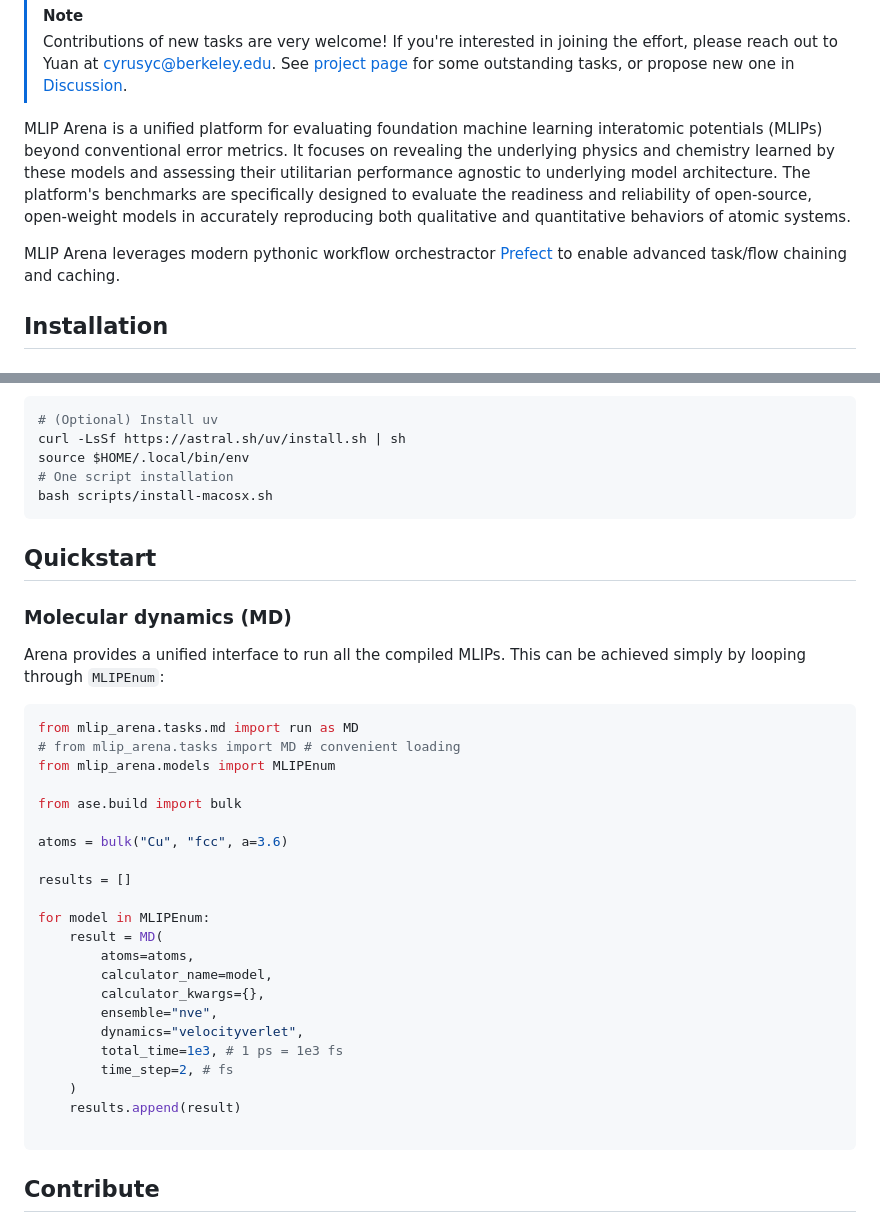
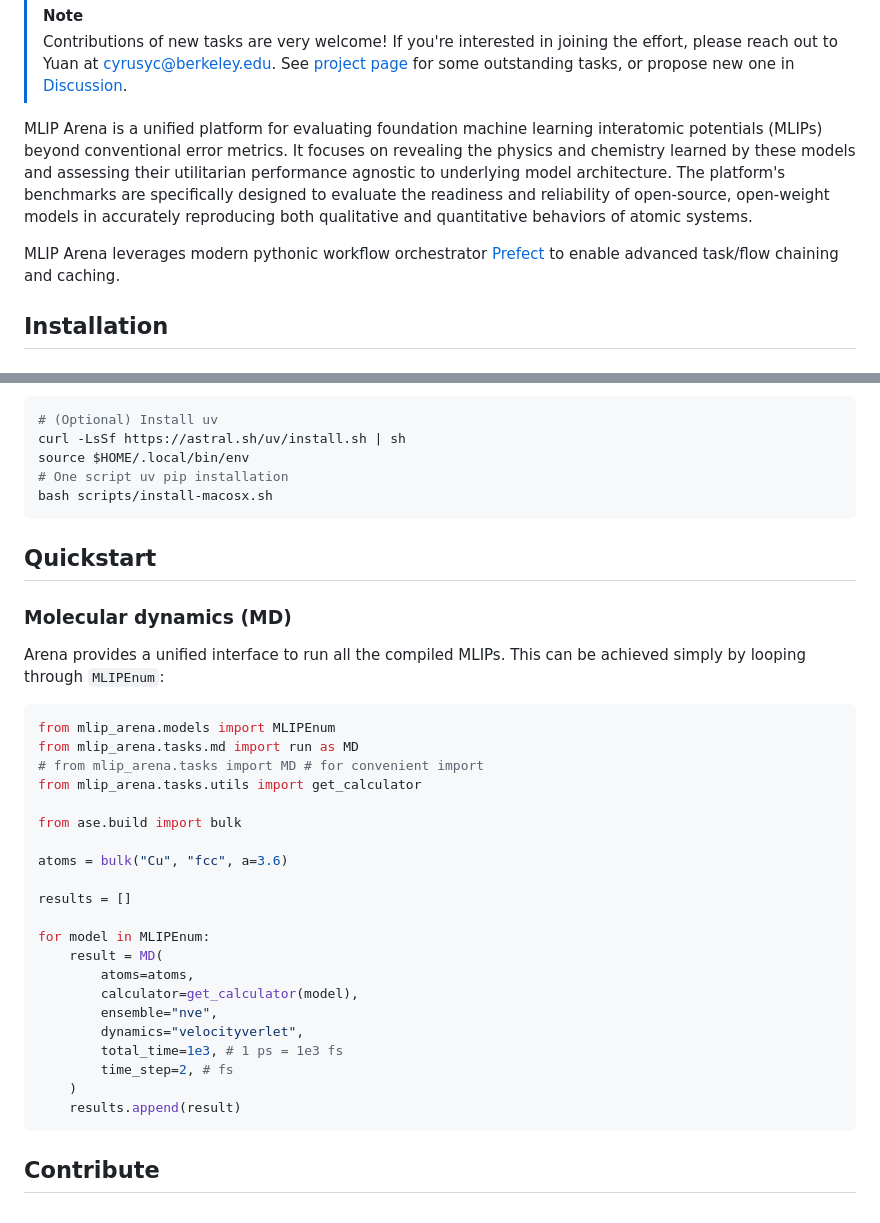
Before and after one commit to atomind-ai/mlip-arena, a Markdown page: .github/README.md, 2 parts joined by grey strips. Drawn GitHub-style.

Commit message:
update readme example

````diff
--- a/.github/README.md
+++ b/.github/README.md
@@ -12,9 +12,9 @@
 > [!NOTE]
 > Contributions of new tasks are very welcome! If you're interested in joining the effort, please reach out to Yuan at [cyrusyc@berkeley.edu](mailto:cyrusyc@berkeley.edu). See [project page](https://github.com/orgs/atomind-ai/projects/1) for some outstanding tasks, or propose new one in [Discussion](https://github.com/atomind-ai/mlip-arena/discussions/new?category=ideas).
 
-MLIP Arena is a unified platform for evaluating foundation machine learning interatomic potentials (MLIPs) beyond conventional error metrics. It focuses on revealing the underlying physics and chemistry learned by these models and assessing their utilitarian performance agnostic to underlying model architecture. The platform's benchmarks are specifically designed to evaluate the readiness and reliability of open-source, open-weight models in accurately reproducing both qualitative and quantitative behaviors of atomic systems.
+MLIP Arena is a unified platform for evaluating foundation machine learning interatomic potentials (MLIPs) beyond conventional error metrics. It focuses on revealing the physics and chemistry learned by these models and assessing their utilitarian performance agnostic to underlying model architecture. The platform's benchmarks are specifically designed to evaluate the readiness and reliability of open-source, open-weight models in accurately reproducing both qualitative and quantitative behaviors of atomic systems.
 
-MLIP Arena leverages modern pythonic workflow orchestractor [Prefect](https://www.prefect.io/) to enable advanced task/flow chaining and caching.
+MLIP Arena leverages modern pythonic workflow orchestrator [Prefect](https://www.prefect.io/) to enable advanced task/flow chaining and caching.
 
 ## Installation
 
@@ -46,7 +46,7 @@ DP_ENABLE_TENSORFLOW=0 pip install -e .[deepmd]
 # (Optional) Install uv
 curl -LsSf https://astral.sh/uv/install.sh | sh
 source $HOME/.local/bin/env
-# One script installation
+# One script uv pip installation
 bash scripts/install-macosx.sh
 ```
 
@@ -57,9 +57,10 @@ bash scripts/install-macosx.sh
 Arena provides a unified interface to run all the compiled MLIPs. This can be achieved simply by looping through `MLIPEnum`:
 
 ```python
+from mlip_arena.models import MLIPEnum
 from mlip_arena.tasks.md import run as MD
-# from mlip_arena.tasks import MD # convenient loading
-from mlip_arena.models import MLIPEnum
+# from mlip_arena.tasks import MD # for convenient import
+from mlip_arena.tasks.utils import get_calculator
 
 from ase.build import bulk
 
@@ -70,15 +71,13 @@ results = []
 for model in MLIPEnum:
     result = MD(
         atoms=atoms,
-        calculator_name=model,
-        calculator_kwargs={},
+        calculator=get_calculator(model),
         ensemble="nve",
         dynamics="velocityverlet",
         total_time=1e3, # 1 ps = 1e3 fs
         time_step=2, # fs
     )
     results.append(result)
-
 ```
 
 ## Contribute
````
